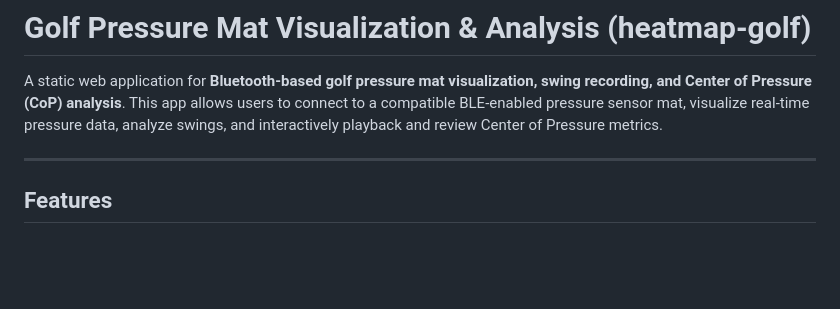
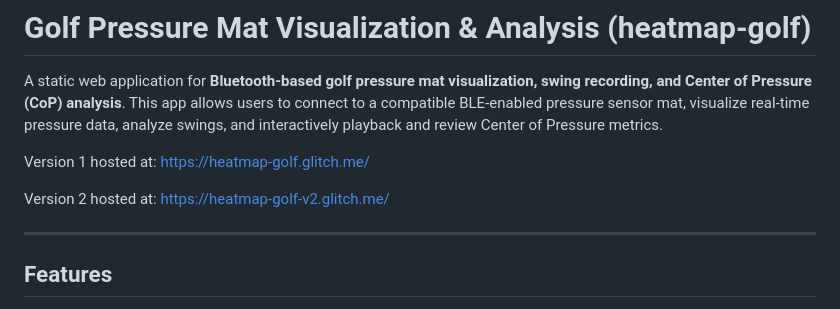
Before and after one commit to smoke14cu4/heatmap-golf, a Markdown page: README.md, the part around the change. Rendered like a GitHub page; blank space fills up the shorter version.

```diff
--- a/README.md
+++ b/README.md
@@ -1,6 +1,12 @@
 # Golf Pressure Mat Visualization & Analysis (heatmap-golf)
 
 A static web application for **Bluetooth-based golf pressure mat visualization, swing recording, and Center of Pressure (CoP) analysis**. This app allows users to connect to a compatible BLE-enabled pressure sensor mat, visualize real-time pressure data, analyze swings, and interactively playback and review Center of Pressure metrics.
+
+Version 1 hosted at:
+https://heatmap-golf.glitch.me/
+
+Version 2 hosted at:
+https://heatmap-golf-v2.glitch.me/
 
 ---
 
```
